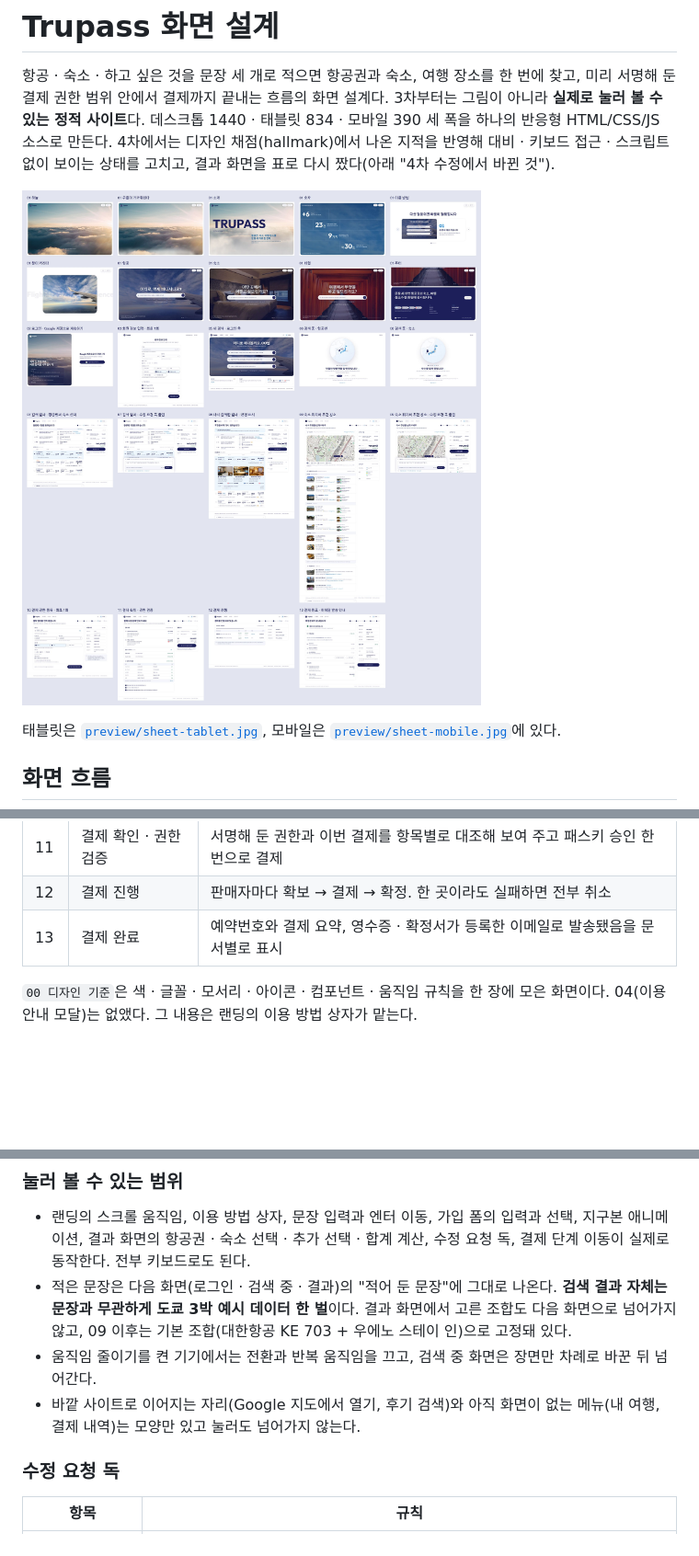
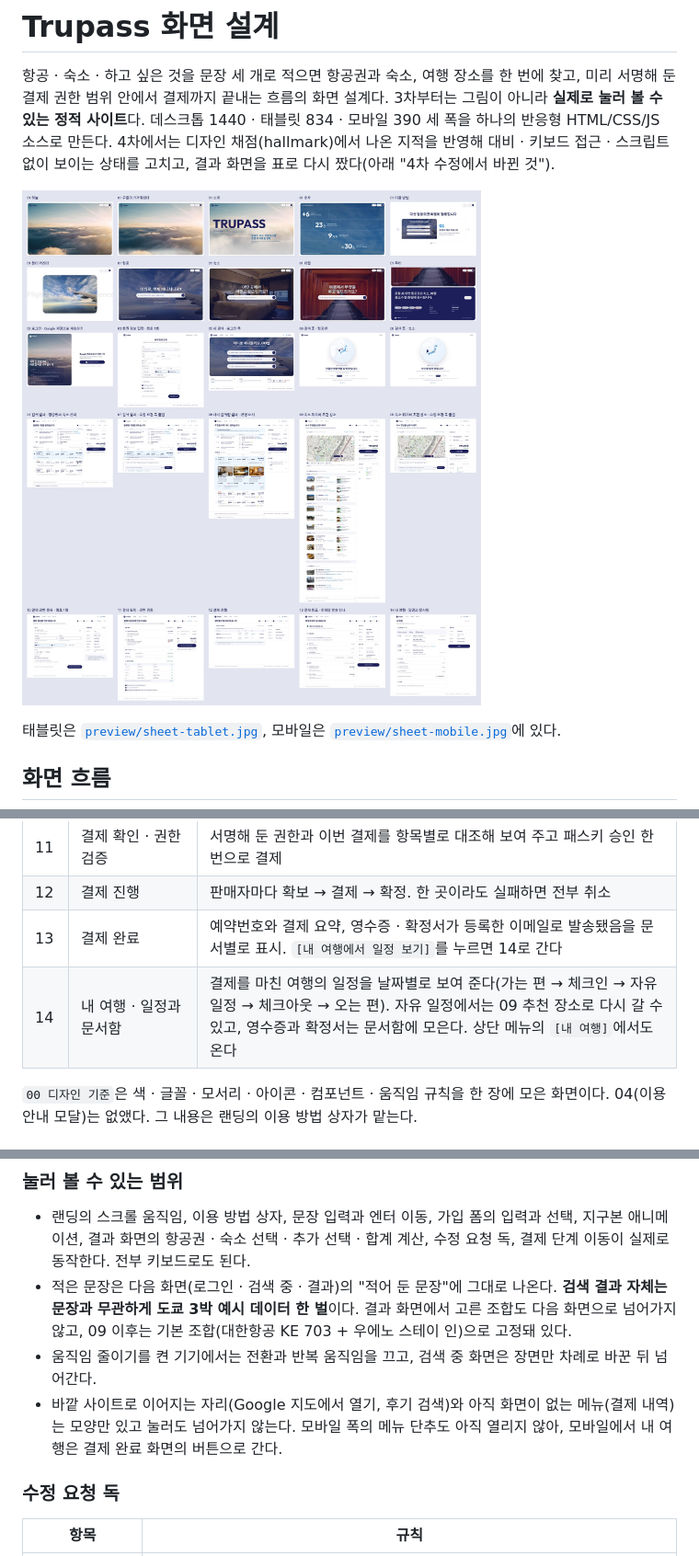
Before and after one commit to TRUPASS/TRUPASS-FE, a Markdown page: docs/design/README.md, 3 parts joined by grey strips. Shown at 92% size. GitHub-like rendering; pictures changed too: docs/design/preview/sheet-desktop.jpg; blank space fills up the shorter version.

```diff
--- a/docs/design/README.md
+++ b/docs/design/README.md
@@ -24,7 +24,8 @@
 | 10 | 결제 권한 등록 · 최초 1회 | 한도 · 허용 항목 · 유효기간 · 승인 방식을 정하고 패스키로 서명 (가정한 보조 화면, 아래 참고) |
 | 11 | 결제 확인 · 권한 검증 | 서명해 둔 권한과 이번 결제를 항목별로 대조해 보여 주고 패스키 승인 한 번으로 결제 |
 | 12 | 결제 진행 | 판매자마다 확보 → 결제 → 확정. 한 곳이라도 실패하면 전부 취소 |
-| 13 | 결제 완료 | 예약번호와 결제 요약, 영수증 · 확정서가 등록한 이메일로 발송됐음을 문서별로 표시 |
+| 13 | 결제 완료 | 예약번호와 결제 요약, 영수증 · 확정서가 등록한 이메일로 발송됐음을 문서별로 표시. `[내 여행에서 일정 보기]`를 누르면 14로 간다 |
+| 14 | 내 여행 · 일정과 문서함 | 결제를 마친 여행의 일정을 날짜별로 보여 준다(가는 편 → 체크인 → 자유 일정 → 체크아웃 → 오는 편). 자유 일정에서는 09 추천 장소로 다시 갈 수 있고, 영수증과 확정서는 문서함에 모은다. 상단 메뉴의 `[내 여행]`에서도 온다 |
 
 `00 디자인 기준`은 색 · 글꼴 · 모서리 · 아이콘 · 컴포넌트 · 움직임 규칙을 한 장에 모은 화면이다.
 04(이용 안내 모달)는 없앴다. 그 내용은 랜딩의 이용 방법 상자가 맡는다.
@@ -88,7 +90,7 @@
 - 랜딩의 스크롤 움직임, 이용 방법 상자, 문장 입력과 엔터 이동, 가입 폼의 입력과 선택, 지구본 애니메이션, 결과 화면의 항공권 · 숙소 선택 · 추가 선택 · 합계 계산, 수정 요청 독, 결제 단계 이동이 실제로 동작한다. 전부 키보드로도 된다.
 - 적은 문장은 다음 화면(로그인 · 검색 중 · 결과)의 "적어 둔 문장"에 그대로 나온다. **검색 결과 자체는 문장과 무관하게 도쿄 3박 예시 데이터 한 벌**이다. 결과 화면에서 고른 조합도 다음 화면으로 넘어가지 않고, 09 이후는 기본 조합(대한항공 KE 703 + 우에노 스테이 인)으로 고정돼 있다.
 - 움직임 줄이기를 켠 기기에서는 전환과 반복 움직임을 끄고, 검색 중 화면은 장면만 차례로 바꾼 뒤 넘어간다.
-- 바깥 사이트로 이어지는 자리(Google 지도에서 열기, 후기 검색)와 아직 화면이 없는 메뉴(내 여행, 결제 내역)는 모양만 있고 눌러도 넘어가지 않는다.
+- 바깥 사이트로 이어지는 자리(Google 지도에서 열기, 후기 검색)와 아직 화면이 없는 메뉴(결제 내역)는 모양만 있고 눌러도 넘어가지 않는다. 모바일 폭의 메뉴 단추도 아직 열리지 않아, 모바일에서 내 여행은 결제 완료 화면의 버튼으로 간다.
 
 ### 수정 요청 독
 
```
Also changed, not shown: other parts of docs/design/README.md (+8 -7 lines), docs/design/preview/sheet-tablet.jpg, 10 other files.
